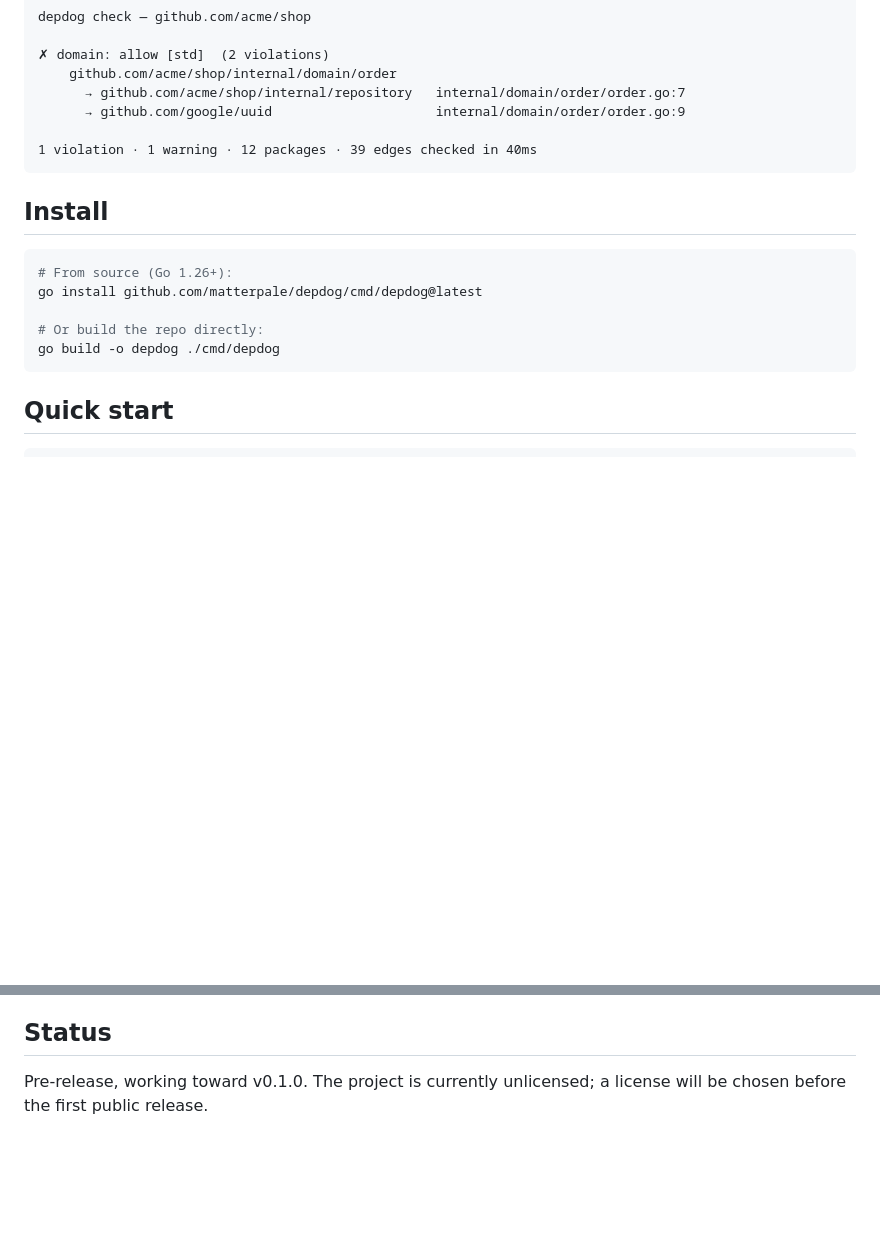
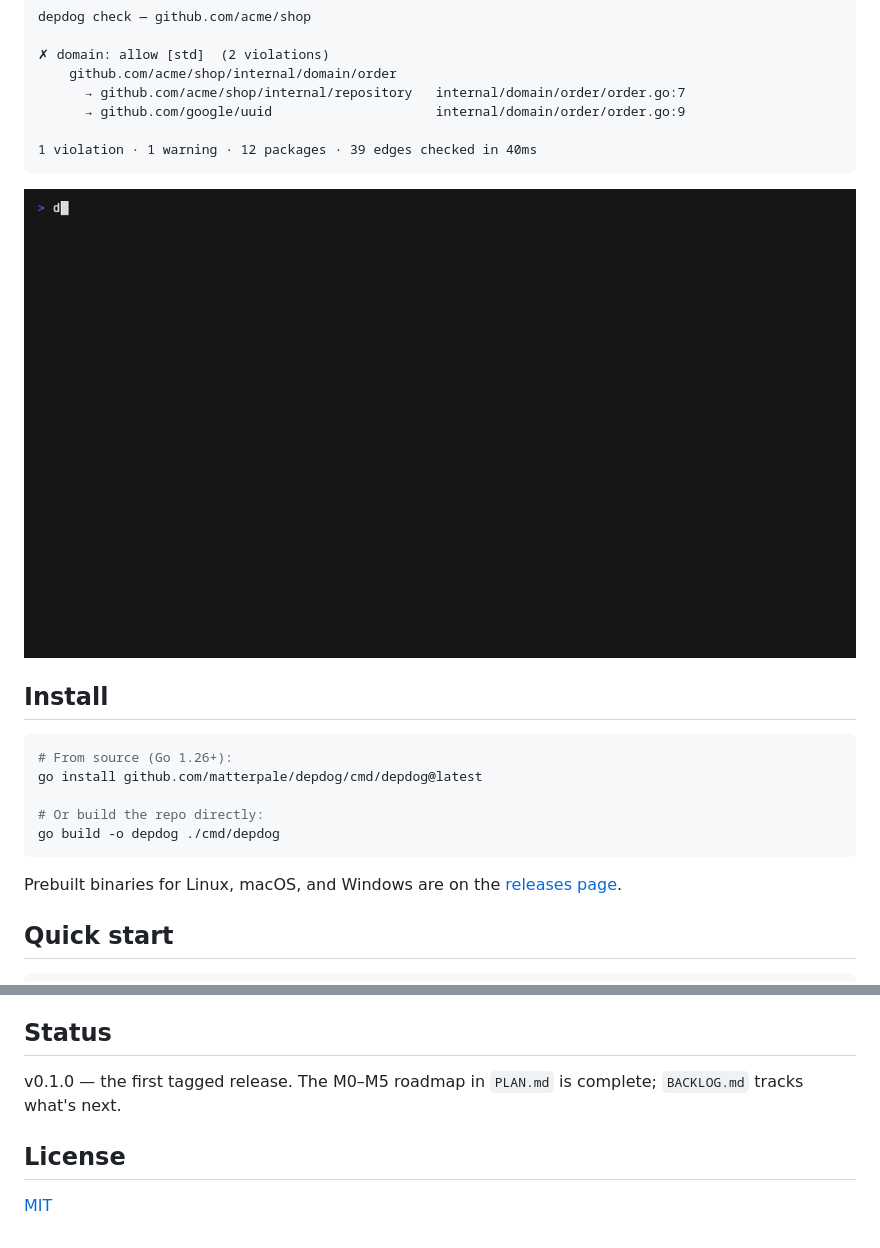
Before and after one commit to matterpale/depdog, a Markdown page: README.md, 2 parts joined by grey strips. GitHub-like rendering; pictures changed too: docs/demo.gif (added); blank space fills up the shorter version.

````diff
--- a/README.md
+++ b/README.md
@@ -19,6 +19,8 @@ depdog check — github.com/acme/shop
 1 violation · 1 warning · 12 packages · 39 edges checked in 40ms
 ```
 
+![depdog demo: check, explain, and the TUI on a module with violations](docs/demo.gif)
+
 ## Install
 
 ```bash
@@ -28,6 +30,9 @@ go install github.com/matterpale/depdog/cmd/depdog@latest
 # Or build the repo directly:
 go build -o depdog ./cmd/depdog
 ```
+
+Prebuilt binaries for Linux, macOS, and Windows are on the
+[releases page](https://github.com/matterpale/depdog/releases).
 
 ## Quick start
 
@@ -168,5 +173,9 @@ may only import inward. A failing architecture is a failing build.
 
 ## Status
 
-Pre-release, working toward v0.1.0. The project is currently unlicensed; a
-license will be chosen before the first public release.
+v0.1.0 — the first tagged release. The M0–M5 roadmap in `PLAN.md` is complete;
+`BACKLOG.md` tracks what's next.
+
+## License
+
+[MIT](LICENSE)
````
Also changed, not shown: BACKLOG.md (+9 -3 lines), PLAN.md (+1 -1 lines), 5 other files.
